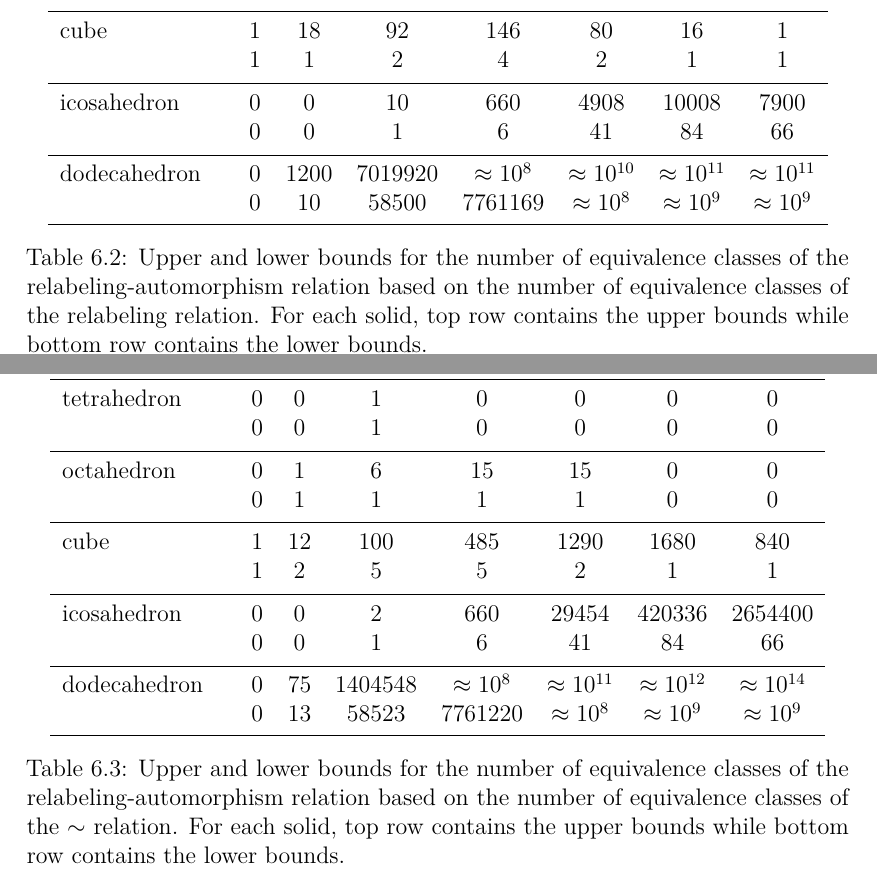
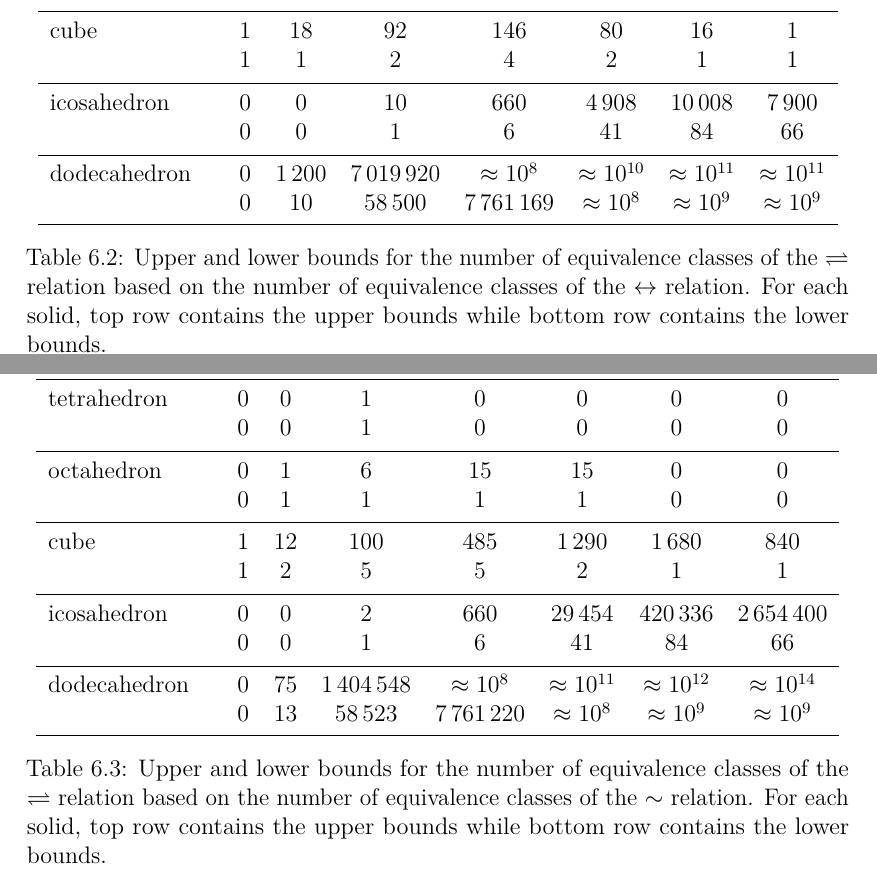
Before and after one commit to hartmaj2/plat-arch-solids-coloring, a LaTeX thesis (Paper/thesis.tex, which reads Paper/6count_partitions_indepsets.tex): two parts of pages 41 and 42 of 54, joined at a grey line, cut so that both start at the same text. Compiled offline with pdfLaTeX; a LaTeX package or settings file that is missing is left out.

Commit message:
Change rest of tables to have thousands separated by spaces

```diff
--- a/Paper/6count_partitions_indepsets.tex
+++ b/Paper/6count_partitions_indepsets.tex
@@ -125,15 +125,15 @@ octahedron & $0$ & $1$ & $3$ & $3$ & $1$ & $0$ & $0$ \\
 cube & $1$ & $18$ & $92$ & $146$ & $80$ & $16$ & $1$ \\
  & $1$ & $1$ & $2$ & $4$ & $2$ & $1$ & $1$ \\
 \specialrule{0.2pt}{0.65ex}{0.65ex}
-icosahedron & $0$ & $0$ & $10$ & $660$ & $4908$ & $10008$ & $7900$ \\
+icosahedron & $0$ & $0$ & $10$ & $660$ & $4\,908$ & $10\,008$ & $7\,900$ \\
  & $0$ & $0$ & $1$ & $6$ & $41$ & $84$ & $66$ \\
 \specialrule{0.2pt}{0.65ex}{0.65ex}
-dodecahedron & $0$ & $1200$ & $7019920$ & $\approx 10^{8}$ & $\approx 10^{10}$ & $\approx 10^{11}$ & $\approx 10^{11}$ \\
- & $0$ & $10$ & $58500$ & $7761169$ & $\approx 10^{8}$ & $\approx 10^{9}$ & $\approx 10^{9}$ \\
+dodecahedron & $0$ & $1\,200$ & $7\,019\,920$ & $\approx 10^{8}$ & $\approx 10^{10}$ & $\approx 10^{11}$ & $\approx 10^{11}$ \\
+ & $0$ & $10$ & $58\,500$ & $7\,761\,169$ & $\approx 10^{8}$ & $\approx 10^{9}$ & $\approx 10^{9}$ \\
 \bottomrule
 \end{tabular}
-\caption{Upper and lower bounds for the number of equivalence classes of the relabeling-automorphism relation based on the number of equivalence classes of the relabeling relation. For each solid, top row contains the upper bounds while bottom row contains the lower bounds.}
-\label{tab:bounds-exactn-n-partitions}
+\caption{Upper and lower bounds for the number of equivalence classes of the $\rightleftharpoons$ relation based on the number of equivalence classes of the $\leftrightarrow$ relation. For each solid, top row contains the upper bounds while bottom row contains the lower bounds.}
+\label{tab:bounds-exact-n-partitions}
 \end{table}
 
 \begin{claim}\label{clm:automorphism-bound}
@@ -164,17 +164,17 @@ tetrahedron & $0$ & $0$ & $1$ & $0$ & $0$ & $0$ & $0$ \\
 octahedron & $0$ & $1$ & $6$ & $15$ & $15$ & $0$ & $0$ \\
  & $0$ & $1$ & $1$ & $1$ & $1$ & $0$ & $0$ \\
 \specialrule{0.2pt}{0.65ex}{0.65ex}
-cube & $1$ & $12$ & $100$ & $485$ & $1290$ & $1680$ & $840$ \\
+cube & $1$ & $12$ & $100$ & $485$ & $1\,290$ & $1\,680$ & $840$ \\
  & $1$ & $2$ & $5$ & $5$ & $2$ & $1$ & $1$ \\
 \specialrule{0.2pt}{0.65ex}{0.65ex}
-icosahedron & $0$ & $0$ & $2$ & $660$ & $29454$ & $420336$ & $2654400$ \\
+icosahedron & $0$ & $0$ & $2$ & $660$ & $29\,454$ & $420\,336$ & $2\,654\,400$ \\
  & $0$ & $0$ & $1$ & $6$ & $41$ & $84$ & $66$ \\
 \specialrule{0.2pt}{0.65ex}{0.65ex}
-dodecahedron & $0$ & $75$ & $1404548$ & $\approx 10^{8}$ & $\approx 10^{11}$ & $\approx 10^{12}$ & $\approx 10^{14}$ \\
- & $0$ & $13$ & $58523$ & $7761220$ & $\approx 10^{8}$ & $\approx 10^{9}$ & $\approx 10^{9}$ \\
+dodecahedron & $0$ & $75$ & $1\,404\,548$ & $\approx 10^{8}$ & $\approx 10^{11}$ & $\approx 10^{12}$ & $\approx 10^{14}$ \\
+ & $0$ & $13$ & $58\,523$ & $7\,761\,220$ & $\approx 10^{8}$ & $\approx 10^{9}$ & $\approx 10^{9}$ \\
 \bottomrule
 \end{tabular}
-\caption{Upper and lower bounds for the number of equivalence classes of the relabeling-automorphism relation based on the number of equivalence classes of the $\sim$ relation. For each solid, top row contains the upper bounds while bottom row contains the lower bounds.}
+\caption{Upper and lower bounds for the number of equivalence classes of the $\rightleftharpoons$ relation based on the number of equivalence classes of the $\sim$ relation. For each solid, top row contains the upper bounds while bottom row contains the lower bounds.}
 \label{tab:bounds-orbital}
 \end{table}
 
```
Also changed, not shown: Paper/5symmetries.tex (+0 -2 lines), Paper/6count_partitions_indepsets.tex (2 more changed lines).
